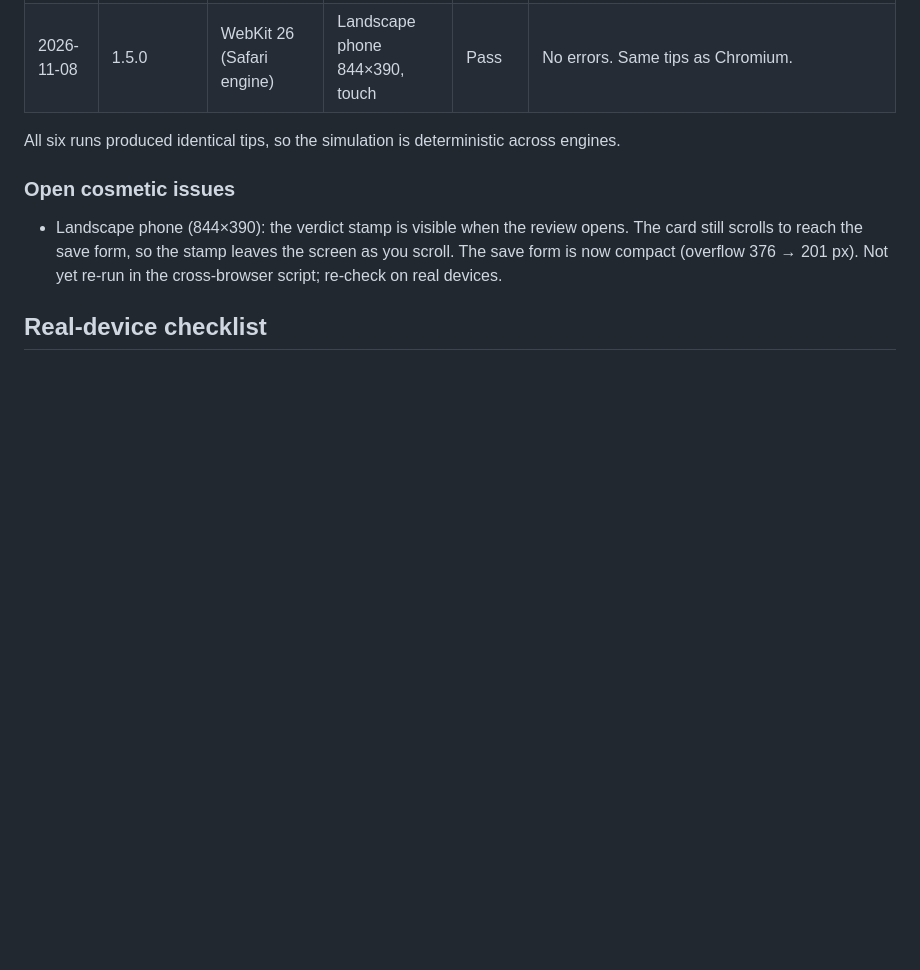
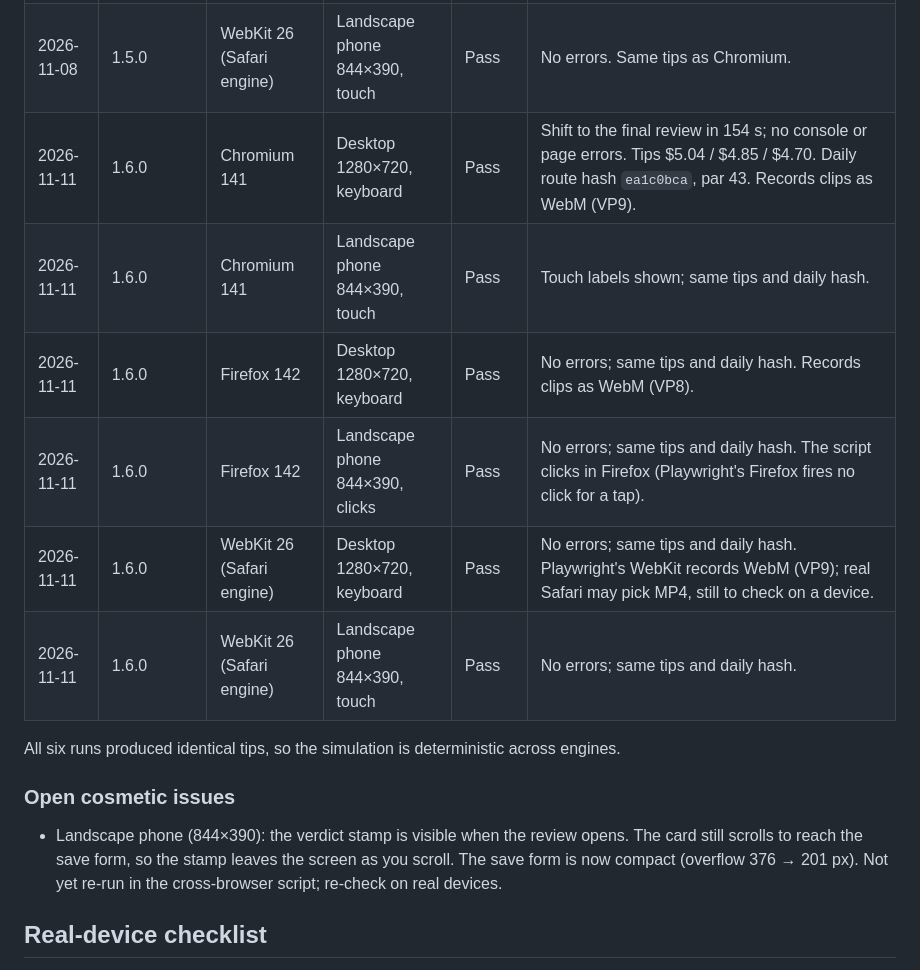
Before and after one commit to madhukoseke/hillarious, a Markdown page: docs/browser-matrix.md, the part around the change. Rendered like a GitHub page; blank space fills up the shorter version.

Commit message:
Release 1.6.0: Daily Dispatch
- Daily Dispatch: a new generated route every day, the same for everyone,
  with one scored ride, unlimited practice, and a streak.
- Split times at every checkpoint against your best run.
- A spoiler-free share card: copy it, post it, or save a picture.
- Wipeout clips: save your worst crash as a video.
- The camera looks further ahead downhill; the music dips in the air.
- Fixed: Telegraph Hill's finish sign.
- Developer: the route generator (fair for 2,000 seeds and days, checked
  nightly), and the nightly fairness workflow fix.
- Browser matrix: Chromium, Firefox, and WebKit at desktop and phone
  sizes, identical tips and daily routes.

```diff
--- a/docs/browser-matrix.md
+++ b/docs/browser-matrix.md
@@ -32,6 +32,12 @@ Each run starts a shift as a player (the intro must wait for input), rides, then
 | 2026-11-08 | 1.5.0 | Firefox 142 | Landscape phone 844×390, clicks | Pass | No errors; same tips. Run with clicks instead of taps: in a freshly launched Playwright Firefox, a touch tap fires touchstart and touchend but never a click, on 1.4.0 as well as 1.5.0, so the tap version timed out. Touch on real Android Firefox is still a TD-07 device check. |
 | 2026-11-08 | 1.5.0 | WebKit 26 (Safari engine) | Desktop 1280×720, keyboard | Pass | No errors. Same tips as Chromium. |
 | 2026-11-08 | 1.5.0 | WebKit 26 (Safari engine) | Landscape phone 844×390, touch | Pass | No errors. Same tips as Chromium. |
+| 2026-11-11 | 1.6.0 | Chromium 141 | Desktop 1280×720, keyboard | Pass | Shift to the final review in 154 s; no console or page errors. Tips $5.04 / $4.85 / $4.70. Daily route hash `ea1c0bca`, par 43. Records clips as WebM (VP9). |
+| 2026-11-11 | 1.6.0 | Chromium 141 | Landscape phone 844×390, touch | Pass | Touch labels shown; same tips and daily hash. |
+| 2026-11-11 | 1.6.0 | Firefox 142 | Desktop 1280×720, keyboard | Pass | No errors; same tips and daily hash. Records clips as WebM (VP8). |
+| 2026-11-11 | 1.6.0 | Firefox 142 | Landscape phone 844×390, clicks | Pass | No errors; same tips and daily hash. The script clicks in Firefox (Playwright's Firefox fires no click for a tap). |
+| 2026-11-11 | 1.6.0 | WebKit 26 (Safari engine) | Desktop 1280×720, keyboard | Pass | No errors; same tips and daily hash. Playwright's WebKit records WebM (VP9); real Safari may pick MP4, still to check on a device. |
+| 2026-11-11 | 1.6.0 | WebKit 26 (Safari engine) | Landscape phone 844×390, touch | Pass | No errors; same tips and daily hash. |
 
 All six runs produced identical tips, so the simulation is deterministic across engines.
 
```
Also changed, not shown: CHANGELOG.md (+4 -1 lines).
